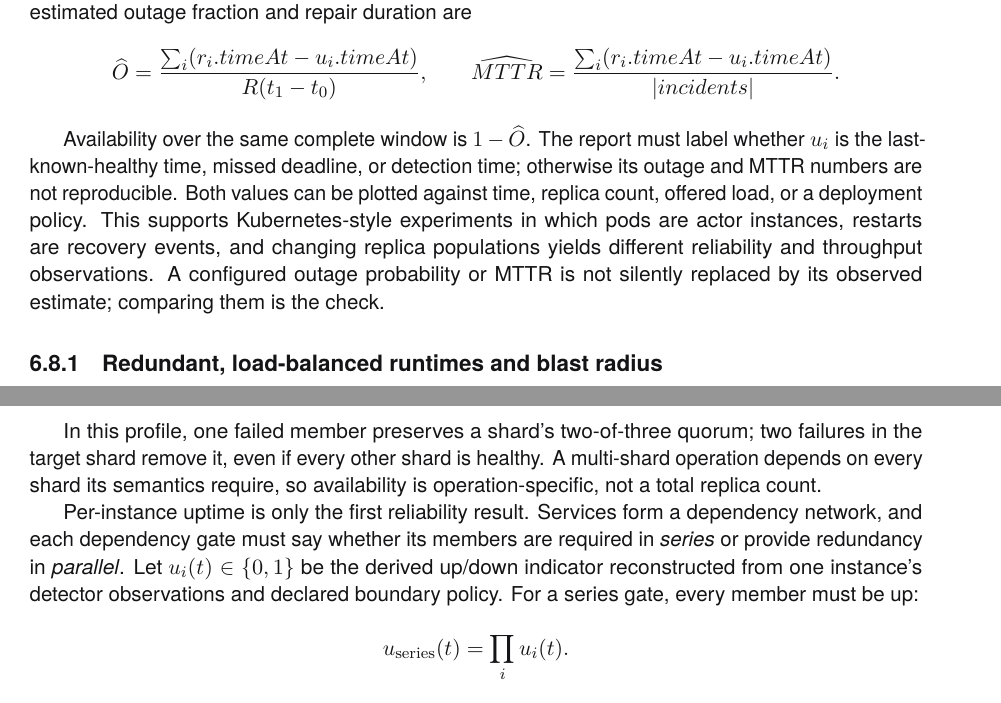
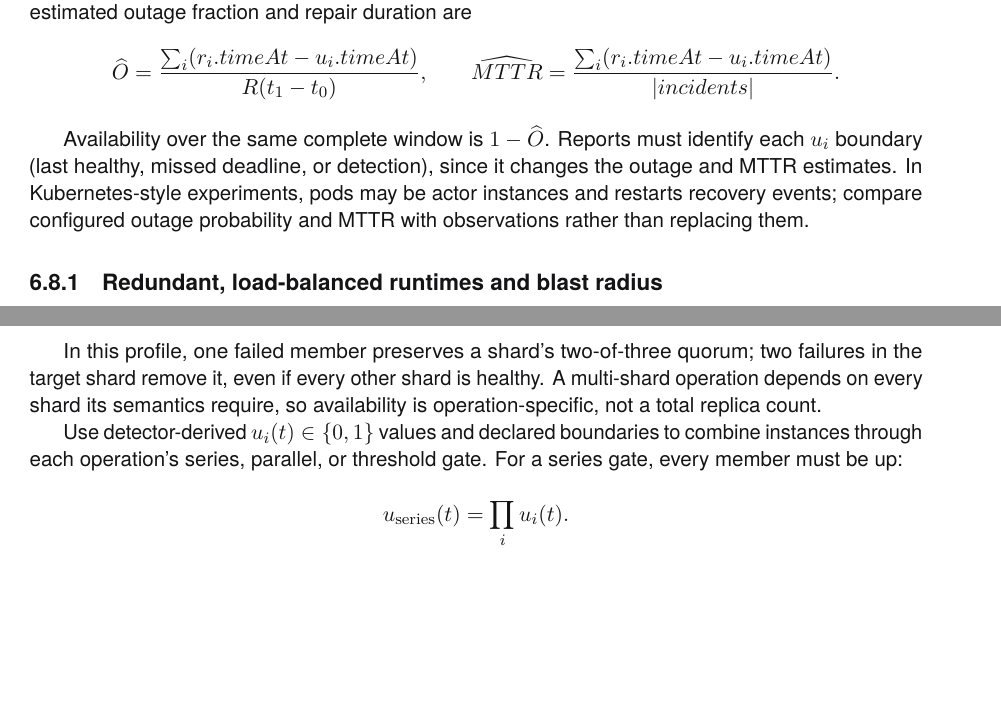
Before and after one commit to rfielding/leanFM, a LaTeX book (book/main.tex, which reads book/chapters/authoring-language.tex): two parts of pages 45 and 47 of 139, joined at a grey line, cut so that both start at the same text, the shorter picture padded with empty space. The pictures show the PDF file book/main.pdf that the author committed with the source.

Commit message:
Deduplicate outage measurement setup

```diff
--- a/book/chapters/authoring-language.tex
+++ b/book/chapters/authoring-language.tex
@@ -566,15 +566,11 @@ from $t_0$ through $t_1$, the estimated outage fraction and repair duration are
  \frac{\sum_i (r_i.timeAt-u_i.timeAt)}{\lvert incidents\rvert}.
 \]}
 
-Availability over the same complete window is $1-\widehat O$. The report must
-label whether $u_i$ is the last-known-healthy time, missed deadline, or detection
-time; otherwise its outage and MTTR numbers are not reproducible. Both values can
-be plotted against time, replica count, offered load, or a deployment policy.
-This supports Kubernetes-style experiments in which pods are actor instances,
-restarts are recovery events, and changing replica populations yields different
-reliability and throughput observations. A configured outage probability or
-MTTR is not silently replaced by its observed estimate; comparing them is the
-check.
+Availability over the same complete window is $1-\widehat O$. Reports must
+identify each $u_i$ boundary (last healthy, missed deadline, or detection),
+since it changes the outage and MTTR estimates. In Kubernetes-style experiments,
+pods may be actor instances and restarts recovery events; compare configured
+outage probability and MTTR with observations rather than replacing them.
 
 \subsection{Redundant, load-balanced runtimes and blast radius}
 \label{sec:runtime-blast-radius}
@@ -639,12 +635,9 @@ two failures in the target shard remove it, even if every other shard is healthy
 A multi-shard operation depends on every shard its semantics require, so
 availability is operation-specific, not a total replica count.
 
-Per-instance uptime is only the first reliability result. Services form a
-dependency network, and each dependency gate must say whether its members are
-required in \emph{series} or provide redundancy in \emph{parallel}. Let
-$u_i(t)\in\{0,1\}$ be the derived up/down indicator reconstructed from one
-instance's detector observations and declared boundary policy. For a series gate,
-every member must be up:
+Use detector-derived $u_i(t)\in\{0,1\}$ values and declared boundaries to
+combine instances through each operation's series, parallel, or threshold gate.
+For a series gate, every member must be up:
 
 \AccessibleEquation{Series availability at time t equals the product over components i of component availability u sub i at time t.}{\[
  u_{\mathrm{series}}(t)=\prod_i u_i(t).
```
Also changed, not shown: book/main-dark.pdf, book/main.pdf.
